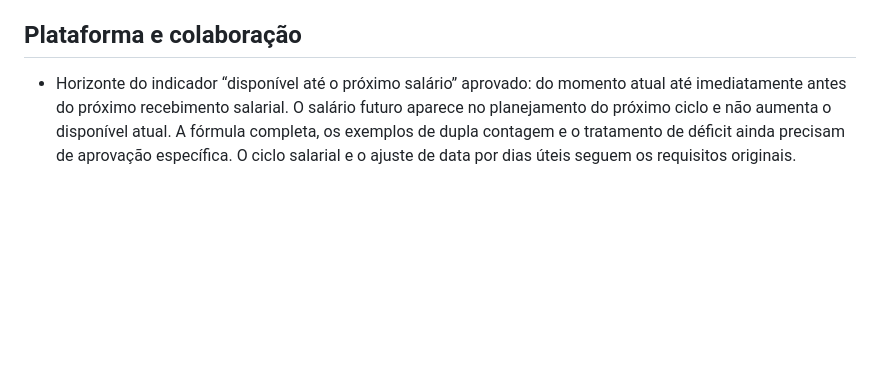
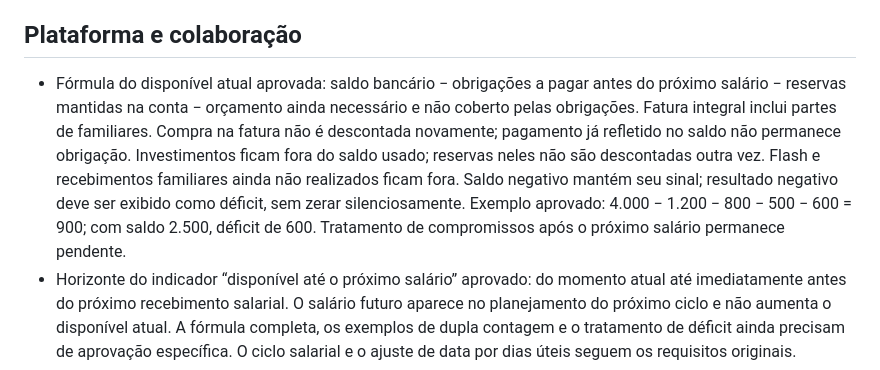
Before and after one commit to Yuri-Medeiros/App-Controle-Financeiro, a Markdown page: DECISOES.md, the part around the change. Rendered like a GitHub page; blank space fills up the shorter version.

Commit message:
Record approved current-cycle spendable balance formula

```diff
--- a/DECISOES.md
+++ b/DECISOES.md
@@ -19,6 +19,7 @@
 
 ## Plataforma e colaboração
 
+- Fórmula do disponível atual aprovada: saldo bancário − obrigações a pagar antes do próximo salário − reservas mantidas na conta − orçamento ainda necessário e não coberto pelas obrigações. Fatura integral inclui partes de familiares. Compra na fatura não é descontada novamente; pagamento já refletido no saldo não permanece obrigação. Investimentos ficam fora do saldo usado; reservas neles não são descontadas outra vez. Flash e recebimentos familiares ainda não realizados ficam fora. Saldo negativo mantém seu sinal; resultado negativo deve ser exibido como déficit, sem zerar silenciosamente. Exemplo aprovado: 4.000 − 1.200 − 800 − 500 − 600 = 900; com saldo 2.500, déficit de 600. Tratamento de compromissos após o próximo salário permanece pendente.
 - Horizonte do indicador “disponível até o próximo salário” aprovado: do momento atual até imediatamente antes do próximo recebimento salarial. O salário futuro aparece no planejamento do próximo ciclo e não aumenta o disponível atual. A fórmula completa, os exemplos de dupla contagem e o tratamento de déficit ainda precisam de aprovação específica. O ciclo salarial e o ajuste de data por dias úteis seguem os requisitos originais.
 - Arredondamento de divisões aprovado: distribuir centavos restantes pelos maiores restos decimais; em empate, usar ordem fixa de participantes registrada na compra. Exemplo: R$ 100 divididos igualmente entre três participantes → R$ 33,34 + R$ 33,33 + R$ 33,33, preservando o total. Não resolve automaticamente a distribuição das diferenças entre várias parcelas, que ainda deve ser validada.
 - Valores monetários em reais: armazenar como centavos inteiros (ex.: R$ 123,45 → 12345), evitando ponto flutuante para os valores financeiros persistidos. Arredondamento de divisões, percentuais, rendimentos e conversões ainda exige regras próprias; não foi aprovado implicitamente. Precisão de Bitcoin também permanece pendente.
```
